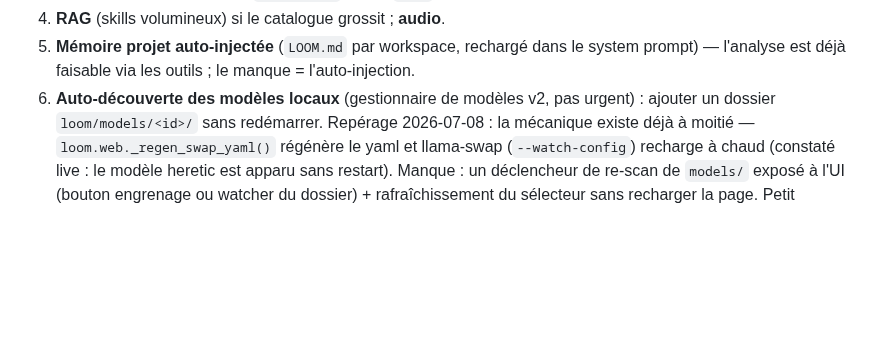
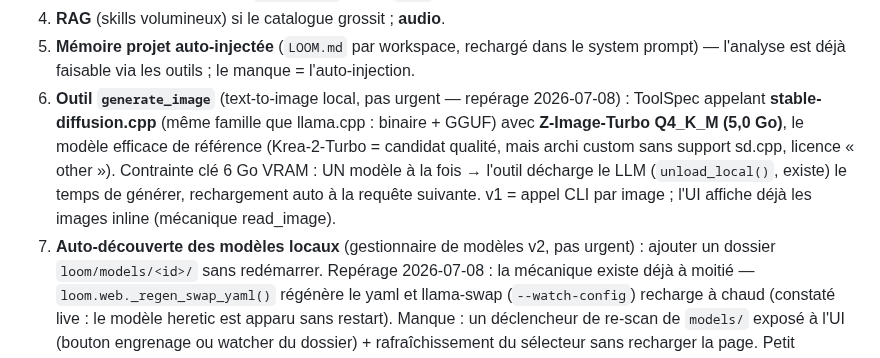
Before and after one commit to Tough-Respawn/loom, a Markdown page: ETAT_PROJET.md, the part around the change. Drawn GitHub-style; blank space fills up the shorter version.

Commit message:
docs: roadmap outil generate_image (sd.cpp + Z-Image, swap VRAM via unload_local)

```diff
--- a/ETAT_PROJET.md
+++ b/ETAT_PROJET.md
@@ -171,7 +171,14 @@ d'abord expliquer ce qui a changé depuis le rejet, sinon elle est déjà falsif
 4. **RAG** (skills volumineux) si le catalogue grossit ; **audio**.
 5. **Mémoire projet auto-injectée** (`LOOM.md` par workspace, rechargé dans le system prompt) —
    l'analyse est déjà faisable via les outils ; le manque = l'auto-injection.
-6. **Auto-découverte des modèles locaux** (gestionnaire de modèles v2, pas urgent) : ajouter un
+6. **Outil `generate_image`** (text-to-image local, pas urgent — repérage 2026-07-08) :
+   ToolSpec appelant **stable-diffusion.cpp** (même famille que llama.cpp : binaire + GGUF)
+   avec **Z-Image-Turbo Q4_K_M (5,0 Go)**, le modèle efficace de référence (Krea-2-Turbo =
+   candidat qualité, mais archi custom sans support sd.cpp, licence « other »). Contrainte
+   clé 6 Go VRAM : UN modèle à la fois → l'outil décharge le LLM (`unload_local()`, existe)
+   le temps de générer, rechargement auto à la requête suivante. v1 = appel CLI par image ;
+   l'UI affiche déjà les images inline (mécanique read_image).
+7. **Auto-découverte des modèles locaux** (gestionnaire de modèles v2, pas urgent) : ajouter un
    dossier `loom/models/<id>/` sans redémarrer. Repérage 2026-07-08 : la mécanique existe
    déjà à moitié — `loom.web._regen_swap_yaml()` régénère le yaml et llama-swap
    (`--watch-config`) recharge à chaud (constaté live : le modèle heretic est apparu sans
```
